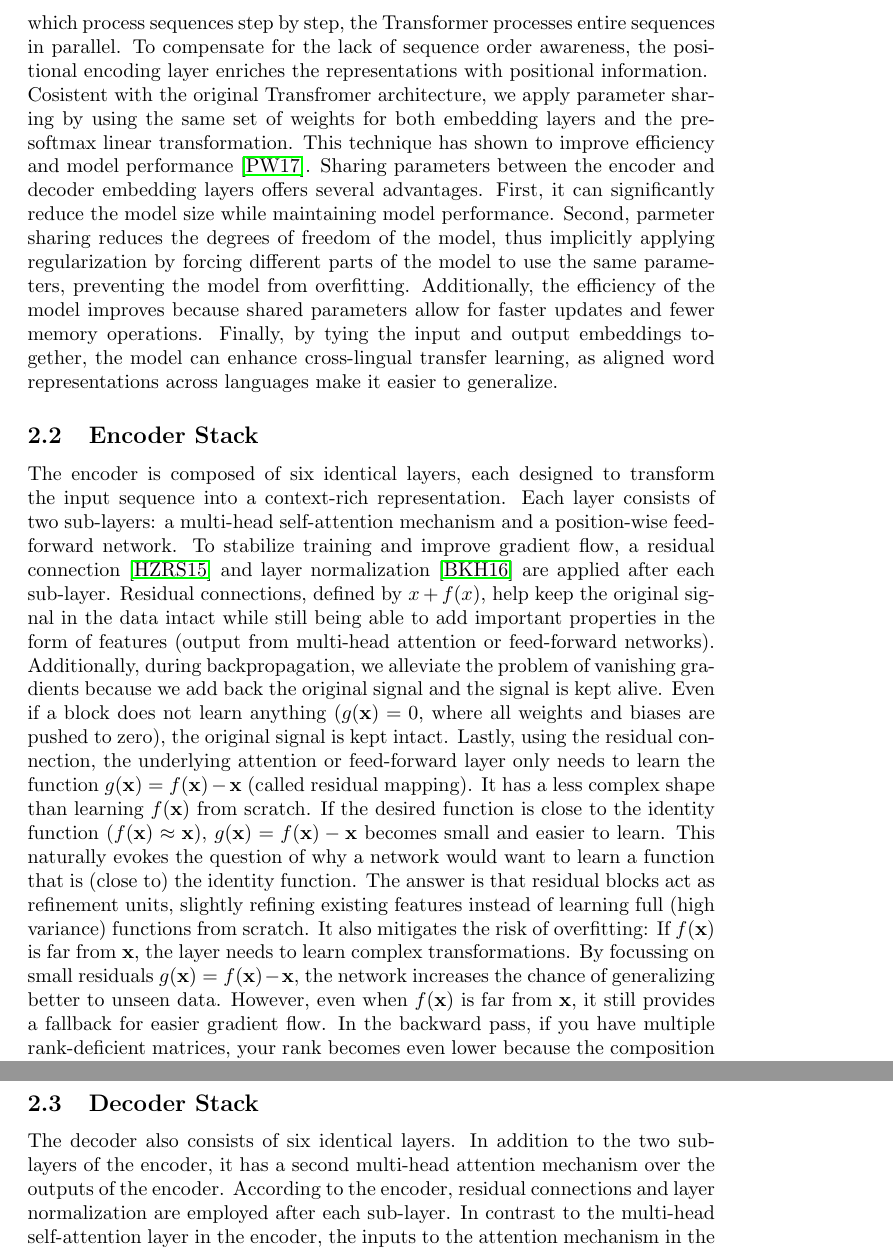
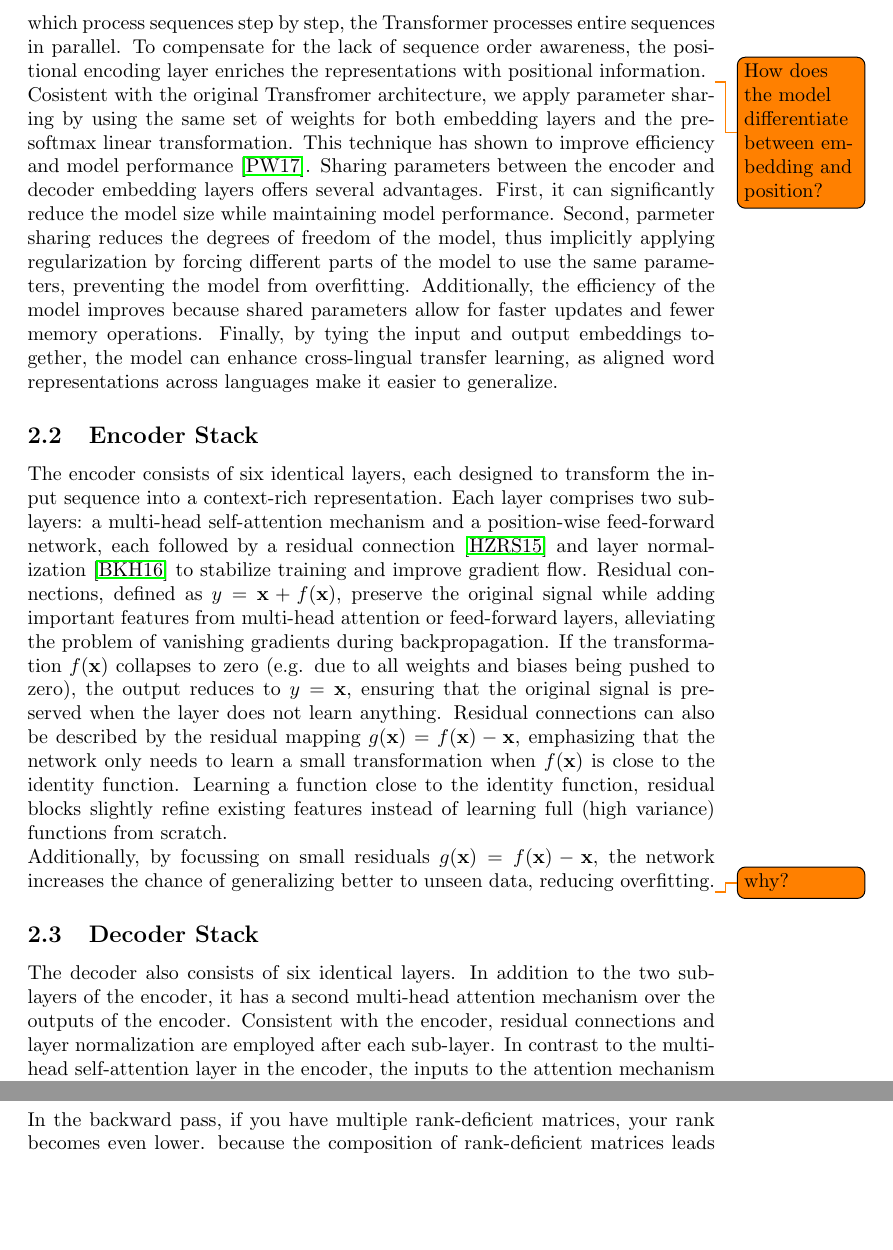
Before and after one commit to nilsreck/attention-is-all-you-need-pytorch, a LaTeX document (report/main.tex, which reads report/methodology.tex, report/training.tex): two parts of pages 2 and 3 of 9 before the commit and two parts of pages 2 and 3 of 8 after it, joined at a grey line, cut so that both start at the same text, the shorter picture padded with empty space. Compiled offline with pdfLaTeX.

Commit message:
:construction: complete encoder/decoder stack description

```diff
--- a/report/methodology.tex
+++ b/report/methodology.tex
@@ -8,7 +8,7 @@ For this, a shared tokenizer is trained over the source and target sequences, wh
 \subsection{Embedding Layers}
 The embedding layer creates a \texttt{$d_{model}$}-dimensional vector representation for each encoded token of the input and target sequence.
 Unlike recurrent architectures, which process sequences step by step, the Transformer processes entire sequences in parallel.
-To compensate for the lack of sequence order awareness, the positional encoding layer enriches the representations with positional information. \\
+To compensate for the lack of sequence order awareness, the positional encoding layer enriches the representations with positional information. \todo{How does the model differentiate between embedding and position?} \\
 Cosistent with the original Transfromer architecture, we apply parameter sharing by using the same set of weights for both embedding layers and the pre-softmax linear transformation. This technique has shown to improve efficiency and model performance~\cite{press2017usingoutputembeddingimprove}.
 Sharing parameters between the encoder and decoder embedding layers offers several advantages.
 First, it can significantly reduce the model size while maintaining model performance.
@@ -17,10 +17,11 @@ Additionally, the efficiency of the model improves because shared parameters all
 Finally, by tying the input and output embeddings together, the model can enhance cross-lingual transfer learning, as aligned word representations across languages make it easier to generalize.
 
 \subsection{Encoder Stack}
-The encoder is composed of six identical layers, each designed to transform the input sequence into a context-rich representation.
-Each layer consists of two sub-layers: a multi-head self-attention mechanism and a position-wise feed-forward network.
-To stabilize training and improve gradient flow, a residual connection~\cite{he2015deepresiduallearningimage} and layer normalization~\cite{ba2016layernormalization} are applied after each sub-layer.
-Residual connections, defined by \(x + f(x)\), help keep the original signal in the data intact while still being able to add important properties in the form of features (output from multi-head attention or feed-forward networks). Additionally, during backpropagation, we alleviate the problem of vanishing gradients because we add back the original signal and the signal is kept alive. Even if a block does not learn anything (\(g(\mathbf{x}) = 0\), where all weights and biases are pushed to zero), the original signal is kept intact. Lastly, using the residual connection, the underlying attention or feed-forward layer only needs to learn the function \(g(\mathbf{x})=f(\mathbf{x})-\mathbf{x}\) (called residual mapping). It has a less complex shape than learning \(f(\mathbf{x})\) from scratch. If the desired function is close to the identity function (\(f(\mathbf{x}) \approx \mathbf{x}\)), \(g(\mathbf{x}) = f(\mathbf{x}) - \mathbf{x}\) becomes small and easier to learn. This naturally evokes the question of why a network would want to learn a function that is (close to) the identity function. The answer is that residual blocks act as refinement units, slightly refining existing features instead of learning full (high variance) functions from scratch. It also mitigates the risk of overfitting: If \(f(\mathbf{x})\) is far from \(\mathbf{x}\), the layer needs to learn complex transformations. By focussing on small residuals \(g(\mathbf{x}) = f(\mathbf{x}) - \mathbf{x}\), the network increases the chance of generalizing better to unseen data. However, even when \(f(\mathbf{x})\) is far from \(\mathbf{x}\), it still provides a fallback for easier gradient flow.
-In the backward pass, if you have multiple rank-deficient matrices, your rank becomes even lower
-because the composition of rank-deficient matrices leads to a further reduction in the rank, potentially causing the gradients to vanish or lose critical information needed for effective weight updates.
+The encoder consists of six identical layers, each designed to transform the input sequence into a context-rich representation.
+Each layer comprises two sub-layers: a multi-head self-attention mechanism and a position-wise feed-forward network, each followed by a residual connection~\cite{he2015deepresiduallearningimage} and layer normalization~\cite{ba2016layernormalization} to stabilize training and improve gradient flow.
+Residual connections, defined as  \(y = \mathbf{x} + f(\mathbf{x})\), preserve the original signal while adding important features from multi-head attention or feed-forward layers, alleviating the problem of vanishing gradients during backpropagation.
+If the transformation \(f(\mathbf{x})\) collapses to zero (e.g. due to all weights and biases being pushed to zero), the output reduces to \(y = \mathbf{x}\), ensuring that the original signal is preserved when the layer does not learn anything.
+Residual connections can also be described by the residual mapping \(g(\mathbf{x}) = f(\mathbf{x}) - \mathbf{x}\), emphasizing that the network only needs to learn a small transformation when \(f(\mathbf{x})\) is close to the identity function.
+Learning a function close to the identity function, residual blocks slightly refine existing features instead of learning full (high variance) functions from scratch. \\
+Additionally, by focussing on small residuals \(g(\mathbf{x}) = f(\mathbf{x}) - \mathbf{x}\), the network increases the chance of generalizing better to unseen data, reducing overfitting.\todo{why?}
 
@@ -28,7 +28,7 @@ This is the corresponding paper: \cite{he2015deepresiduallearningimage}.
 \subsection{Decoder Stack}
 The decoder also consists of six identical layers.
 In addition to the two sub-layers of the encoder, it has a second multi-head attention mechanism over the outputs of the encoder.
-According to the encoder, residual connections and layer normalization are employed after each sub-layer.
+Consistent with the encoder, residual connections and layer normalization are employed after each sub-layer.
 In contrast to the multi-head self-attention layer in the encoder, the inputs to the attention mechanism in the decoder are masked such that the decoder cannot attend to future tokens.
 This prevents the decoder from cheating by attending to tokens it has not yet seen.
 Finally, the output of the decoder undergoes a linear transformation. After that, softmax is applied to convert the output into probabilities to predict the next token.
--- a/report/training.tex
+++ b/report/training.tex
@@ -1,2 +1,5 @@
 \section{Training}
 % What went wrong during multiple iterations of training?
+
+In the backward pass, if you have multiple rank-deficient matrices, your rank becomes even lower.
+because the composition of rank-deficient matrices leads to a further reduction in the rank, potentially causing the gradients to vanish or lose critical information needed for effective weight updates.
```
Also changed, not shown: report/main.tex (+0 -1 lines), report/main.pdf, report/methodology.tex (1 more changed lines), 4 other files.
